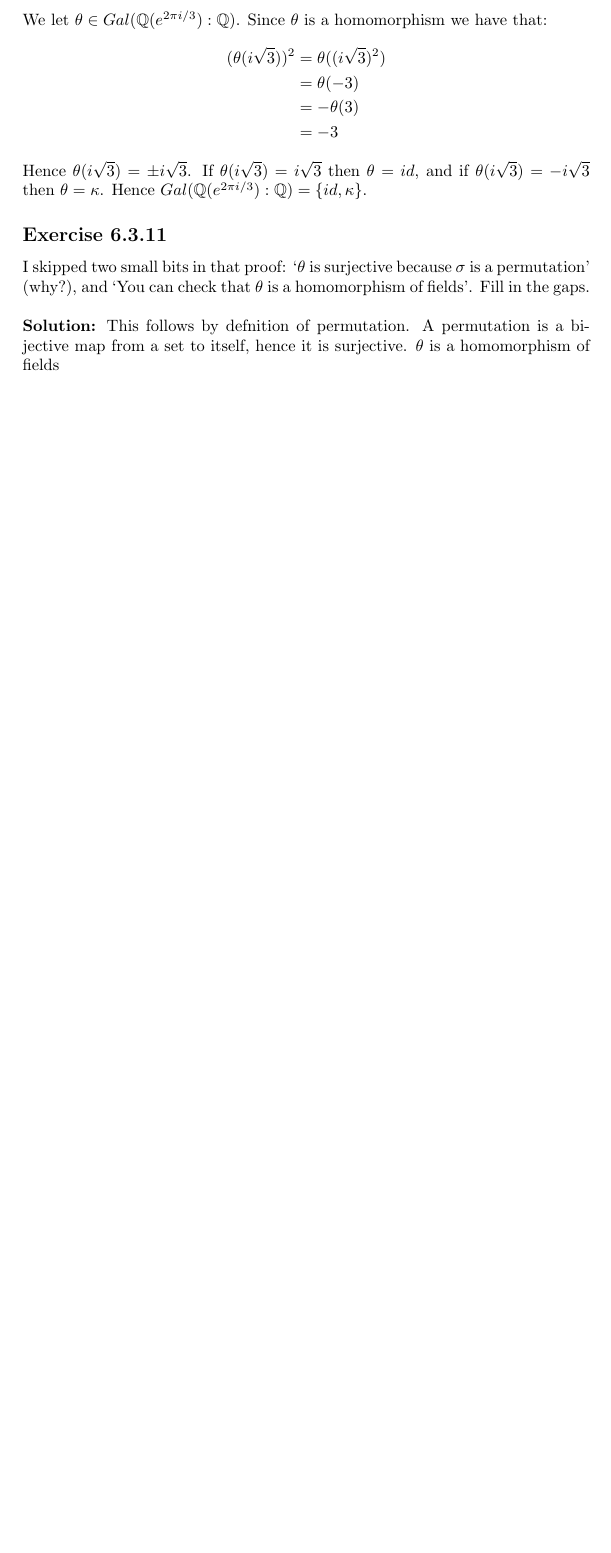
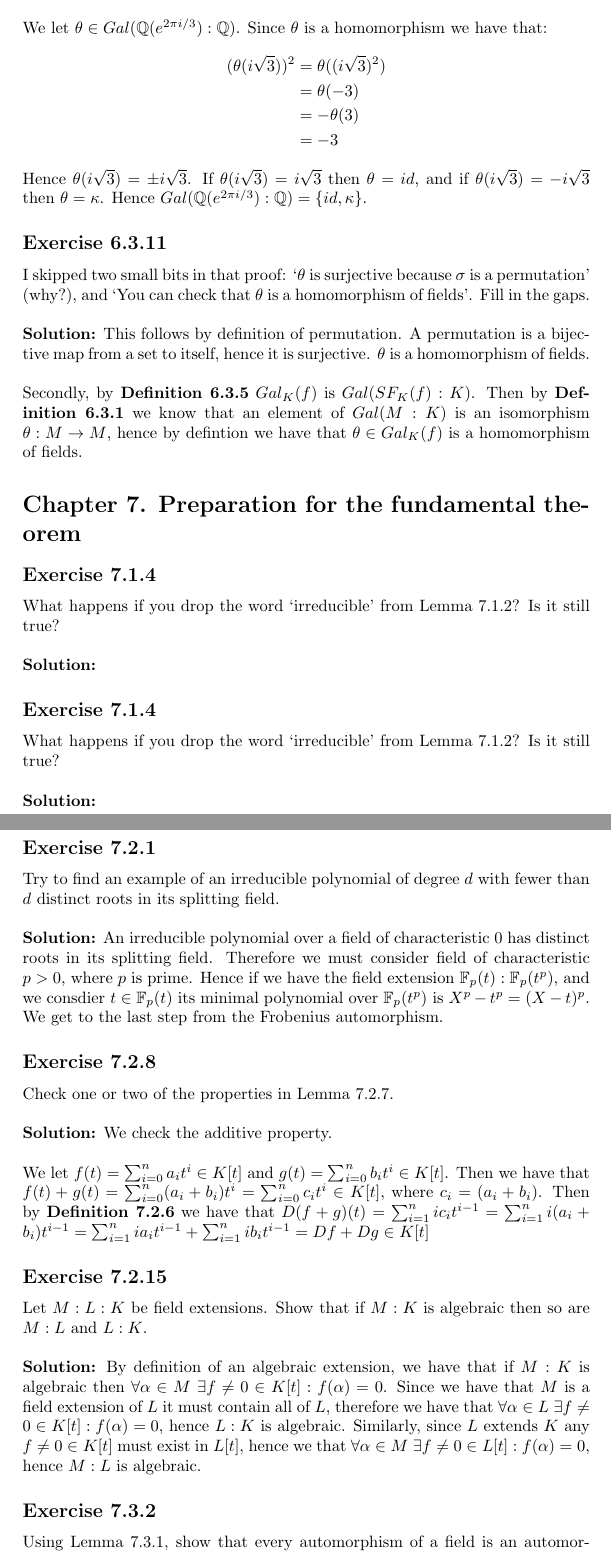
Before and after one commit to l4fl4m3/Galois-Theory-Leinster, a LaTeX document (solutions.tex): part of page 15 of 15 before the commit and two parts of pages 15 and 16 of 17 after it, the two joined at a grey line, cut so that both start at the same text, the shorter picture padded with empty space. Compiled offline with pdfLaTeX.

Commit message:
started chapter 7

```diff
--- a/solutions.tex
+++ b/solutions.tex
@@ -633,5 +633,51 @@ I skipped two small bits in that proof: `$\theta$ is surjective because $\sigma$
 `You can check that $\theta$ is a homomorphism of fields'. Fill in the gaps.
 \\\\
 \textbf{Solution:}
-This follows by defnition of permutation. A permutation is a bijective map from a set to itself, hence it is surjective.
-$\theta$ is a homomorphism of fields
+This follows by definition of permutation. A permutation is a bijective map from a set to itself, hence it is surjective.
+$\theta$ is a homomorphism of fields.
+\\\\
+Secondly, by \textbf{Definition 6.3.5} $Gal_K(f)$ is $Gal(SF_K(f):K)$. Then by \textbf{Definition 6.3.1} we know that
+an element of $Gal(M:K)$ is an isomorphism $\theta:M\rightarrow M$, hence by defintion we have that
+$\theta \in Gal_K(f)$ is a homomorphism of fields.
+
+\section*{Chapter 7. Preparation for the fundamental theorem}
+\subsection*{Exercise 7.1.4}
+What happens if you drop the word ‘irreducible’ from
+Lemma 7.1.2? Is it still true?
+\\\\
+\textbf{Solution:}
+
+\subsection*{Exercise 7.1.4}
+What happens if you drop the word ‘irreducible’ from
+Lemma 7.1.2? Is it still true?
+\\\\
+\textbf{Solution:}
+
+\subsection*{Exercise 7.2.1}
+Try to find an example of an irreducible polynomial
+of degree $d$ with fewer than $d$ distinct roots in its splitting field.
+\\\\
+\textbf{Solution:}
+An irreducible polynomial over a field of characteristic 0 has distinct roots in its splitting field.
+Therefore we must consider field of characteristic $p >0$, where $p$ is prime. Hence if we have the field extension $\mathbb{F}_p(t):\mathbb{F}_p(t^p)$,
+and we consdier $t \in \mathbb{F}_p(t)$ its minimal polynomial over $\mathbb{F}_p(t^p)$ is $X^p -t^p = (X-t)^p$. We get to the last step from the Frobenius automorphism.
+
+\subsection*{Exercise 7.2.8}
+Check one or two of the properties in Lemma 7.2.7.
+\\\\
+\textbf{Solution:}
+We check the additive property.\\\\
+We let $f(t) = \sum_{i=0}^{n} a_it^i \in K[t]$ and $ g(t) = \sum_{i=0}^{n} b_it^i \in K[t]$.
+Then we have that $f(t)+g(t) = \sum_{i=0}^{n} (a_i+b_i)t^i = \sum_{i=0}^{n} c_it^i \in K[t]$, where
+$c_i = (a_i+b_i)$. Then by \textbf{Definition 7.2.6} we have that $D(f+g)(t) = \sum_{i=1}^{n} ic_it^{i-1} = \sum_{i=1}^{n}i(a_i+b_i)t^{i-1} = \sum_{i=1}^{n} ia_it^{i-1} + \sum_{i=1}^{n} ib_it^{i-1} = Df + Dg \in K[t]$
+
+\subsection*{Exercise 7.2.15}
+Let $M:L:K$ be field extensions. Show that if $M:K$ is algebraic then so are $M:L$ and $L:K$.
+\\\\
+\textbf{Solution:}
+By definition of an algebraic extension, we have that if $M:K$ is algebraic then $\forall \alpha \in M \ \exists f \neq 0 \in K[t] : f(\alpha)=0$. Since we have that $M$ is a field extension of $L$
+it must contain all of $L$, therefore we have that $\forall \alpha \in L \ \exists f \neq 0 \in K[t]: f(\alpha)=0$, hence $L:K$ is algebraic. Similarly, since $L$ extends $K$
+any $f \neq 0 \in K[t]$ must exist in $L[t]$, hence we that $\forall \alpha \in M \ \exists f \neq 0 \in L[t]: f(\alpha)=0$, hence $M:L$ is algebraic.
+
+\subsection*{Exercise 7.3.2}
+Using Lemma 7.3.1, show that every automorphism of a field is an automorphism over its prime subfield. In other words,
```
Also changed, not shown: solutions.pdf, solutions.tex (12 more changed lines), 4 other files.
